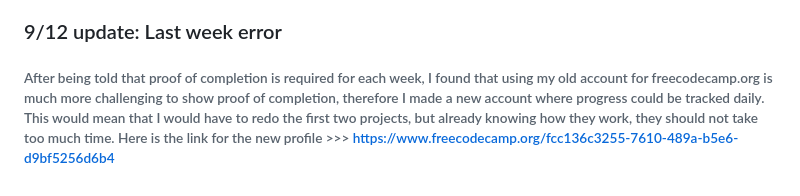
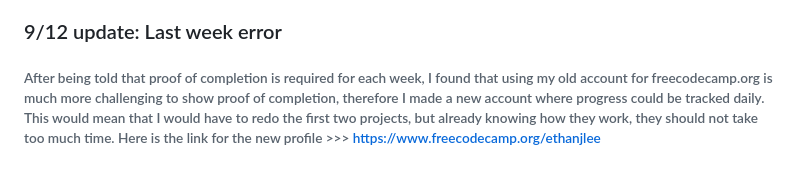
Before and after one commit to LeeT27/Education-Project, a Markdown page: README.md, the part around the change. Rendered like a GitHub page.

```diff
--- a/README.md
+++ b/README.md
@@ -25,4 +25,4 @@
 ### 9/11 update:
 ###### Over the weekend and parts of last week, I completed the goals of finishing the two projects listed above. Because I already completed the front-end curriculem once, I feel that it is only neccessary to do the important projects of it, therefore by Wednesday, my goal is to complete "Learn HTML forms by building a registration form" and "Learn accessability by making a quiz
 ### 9/12 update: Last week error
-###### After being told that proof of completion is required for each week, I found that using my old account for freecodecamp.org is much more challenging to show proof of completion, therefore I made a new account where progress could be tracked daily. This would mean that I would have to redo the first two projects, but already knowing how they work, they should not take too much time. Here is the link for the new profile >>> https://www.freecodecamp.org/fcc136c3255-7610-489a-b5e6-d9bf5256d6b4
+###### After being told that proof of completion is required for each week, I found that using my old account for freecodecamp.org is much more challenging to show proof of completion, therefore I made a new account where progress could be tracked daily. This would mean that I would have to redo the first two projects, but already knowing how they work, they should not take too much time. Here is the link for the new profile >>> https://www.freecodecamp.org/ethanjlee
```
